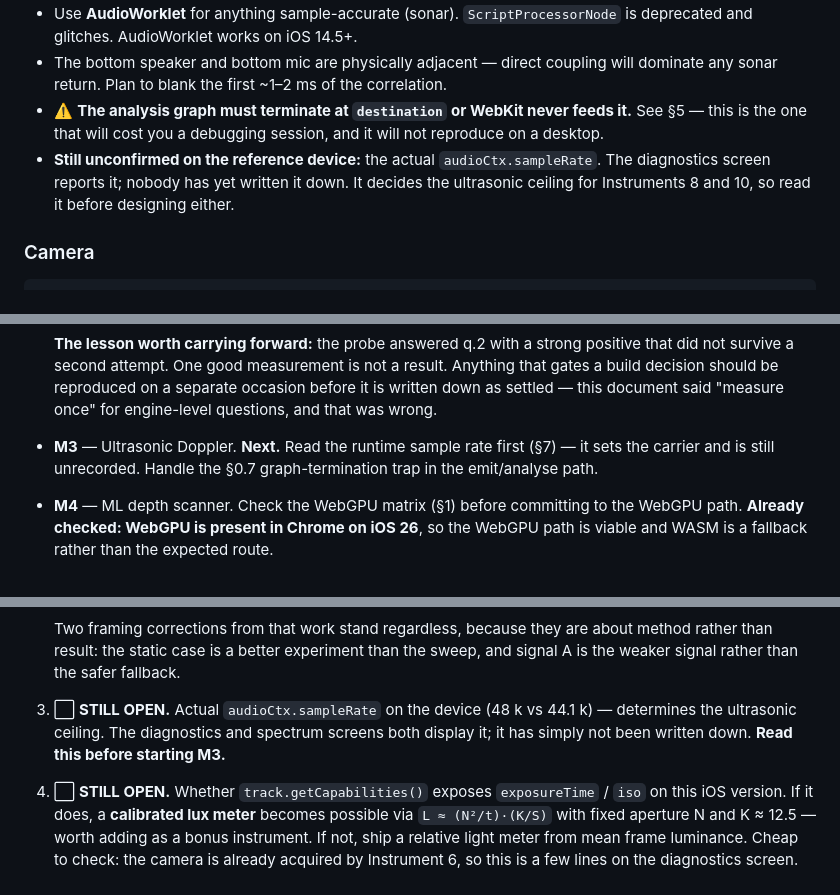
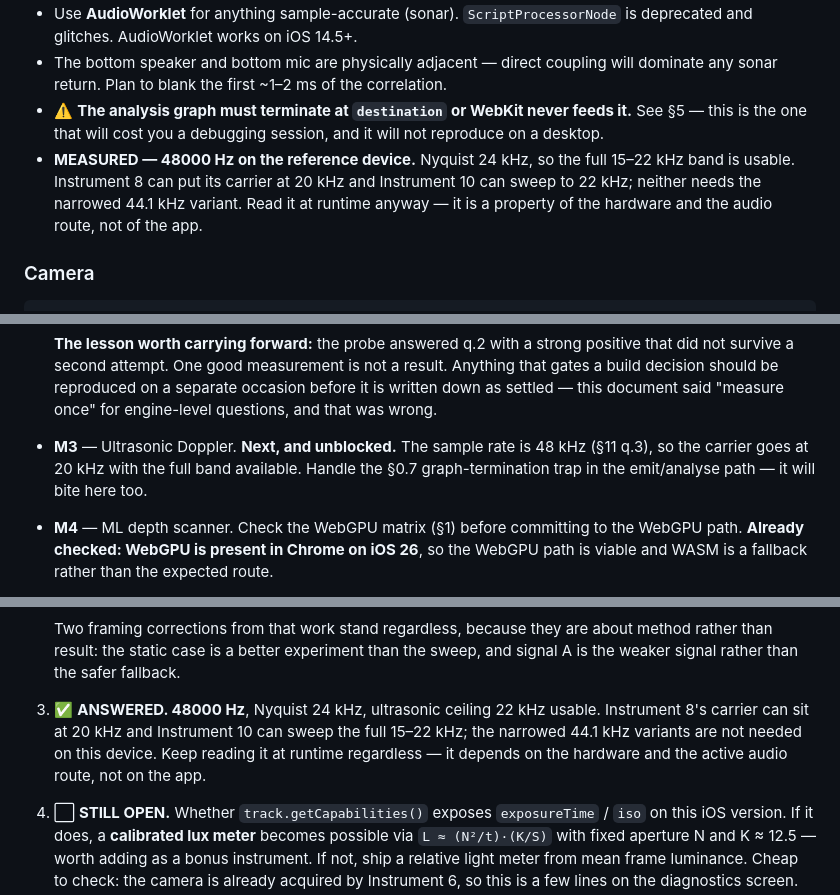
Before and after one commit to CyberSecDef/tricorder, a Markdown page: TRICORDER_HANDOFF.md, 3 parts joined by grey strips. Drawn GitHub-style.

Commit message:
§11 q.3 answered: 48 kHz on the reference device
audioCtx.sampleRate reads 48000 Hz, Nyquist 24 kHz, so the full 15-22 kHz
ultrasonic band is usable. Instrument 8's carrier goes at 20 kHz and Instrument
10 can sweep the whole band; neither needs the narrowed 44.1 kHz variant this
document hedged for.

Still read it at runtime rather than hardcoding, because it is a property of
the hardware and the active audio route, not of the app.

That was the last item gating M3.

Co-Authored-By: Claude Opus 5 (1M context) <noreply@anthropic.com>
Claude-Session: https://claude.ai/code/session_01KgiFaoyWzbmiraUGNvvCwg

````diff
--- a/TRICORDER_HANDOFF.md
+++ b/TRICORDER_HANDOFF.md
@@ -422,7 +422,7 @@ See §5 for the constraint profiles. Beyond those:
 - Use **AudioWorklet** for anything sample-accurate (sonar). `ScriptProcessorNode` is deprecated and glitches. AudioWorklet works on iOS 14.5+.
 - The bottom speaker and bottom mic are physically adjacent — direct coupling will dominate any sonar return. Plan to blank the first ~1–2 ms of the correlation.
 - ⚠️ **The analysis graph must terminate at `destination` or WebKit never feeds it.** See §5 — this is the one that will cost you a debugging session, and it will not reproduce on a desktop.
-- **Still unconfirmed on the reference device:** the actual `audioCtx.sampleRate`. The diagnostics screen reports it; nobody has yet written it down. It decides the ultrasonic ceiling for Instruments 8 and 10, so read it before designing either.
+- **MEASURED — 48000 Hz on the reference device.** Nyquist 24 kHz, so the full 15–22 kHz band is usable. Instrument 8 can put its carrier at 20 kHz and Instrument 10 can sweep to 22 kHz; neither needs the narrowed 44.1 kHz variant. Read it at runtime anyway — it is a property of the hardware and the audio route, not of the app.
 
 ### Camera
 ```js
@@ -892,7 +892,7 @@ Matched-filter time-of-flight ranging. **Requires the `raw` mic profile (§5)**
   a result. Anything that gates a build decision should be reproduced on a
   separate occasion before it is written down as settled — this document said
   "measure once" for engine-level questions, and that was wrong.
-- **M3** — Ultrasonic Doppler. **Next.** Read the runtime sample rate first (§7) — it sets the carrier and is still unrecorded. Handle the §0.7 graph-termination trap in the emit/analyse path.
+- **M3** — Ultrasonic Doppler. **Next, and unblocked.** The sample rate is 48 kHz (§11 q.3), so the carrier goes at 20 kHz with the full band available. Handle the §0.7 graph-termination trap in the emit/analyse path — it will bite here too.
 - **M4** — ML depth scanner. Check the WebGPU matrix (§1) before committing to the WebGPU path. **Already checked: WebGPU is present in Chrome on iOS 26**, so the WebGPU path is viable and WASM is a fallback rather than the expected route.
 - **M5** — Sonar, if M1–M4 are solid.
 
@@ -926,10 +926,11 @@ Engine-level questions — measure once, the answer holds for all three browsers
    about method rather than result: the static case is a better experiment
    than the sweep, and signal A is the weaker signal rather than the safer
    fallback.
-3. ⬜ **STILL OPEN.** Actual `audioCtx.sampleRate` on the device (48 k vs
-   44.1 k) — determines the ultrasonic ceiling. The diagnostics and spectrum
-   screens both display it; it has simply not been written down. **Read this
-   before starting M3.**
+3. ✅ **ANSWERED. 48000 Hz**, Nyquist 24 kHz, ultrasonic ceiling 22 kHz usable.
+   Instrument 8's carrier can sit at 20 kHz and Instrument 10 can sweep the
+   full 15–22 kHz; the narrowed 44.1 kHz variants are not needed on this
+   device. Keep reading it at runtime regardless — it depends on the hardware
+   and the active audio route, not on the app.
 4. ⬜ **STILL OPEN.** Whether `track.getCapabilities()` exposes `exposureTime` /
    `iso` on this iOS version. If it does, a **calibrated lux meter** becomes
    possible via `L ≈ (N²/t)·(K/S)` with fixed aperture N and K ≈ 12.5 — worth
````
Also changed, not shown: README.md (+4 -2 lines).
